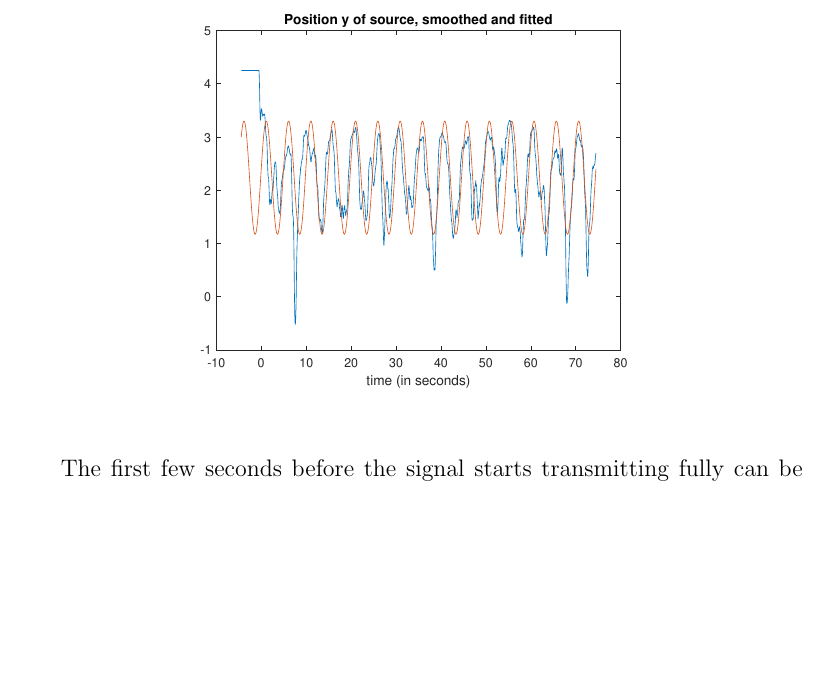
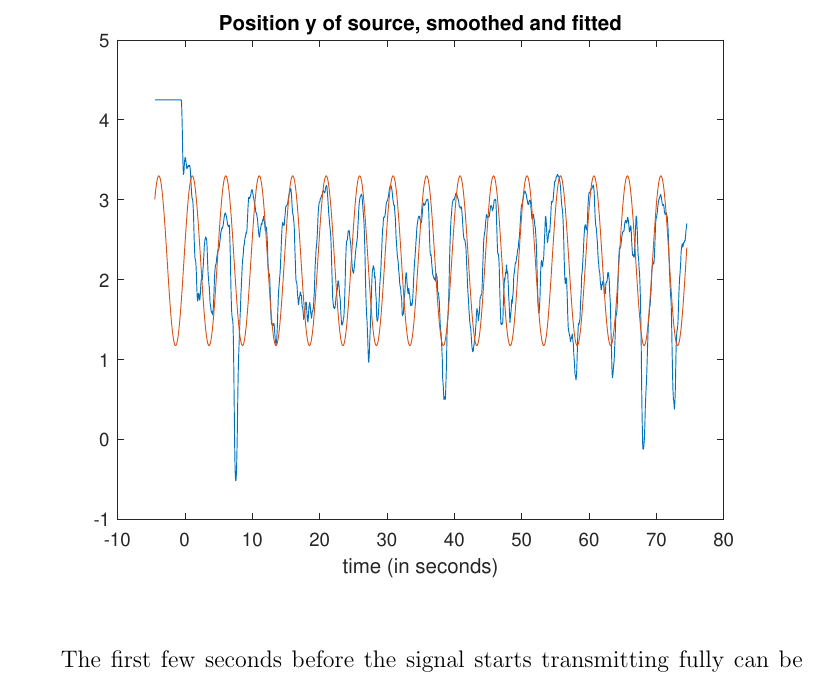
Before and after one commit to michaelwu756/EE113, a LaTeX document (project/report.tex): part of page 8 of 8, cut so that both start at the same text, the shorter picture padded with empty space. Compiled offline with pdfLaTeX.

Commit message:
made last image larger to fill page

```diff
--- a/project/report.tex
+++ b/project/report.tex
@@ -226,7 +226,7 @@ Plotting \(y=A\sin(\omega t + \phi) + b\) using the mean of these values against
 in the following plot.
 \begin{figure}[H]
     \begin{center}
-        \includegraphics[width=3in]{y-fitted.pdf}
+        \includegraphics[width=4.5in]{y-fitted.pdf}
     \end{center}
 \end{figure}
 The first few seconds before the signal starts transmitting fully can be safely ignored. This is a fairly
```
Also changed, not shown: project/report.pdf, 1 other file.
